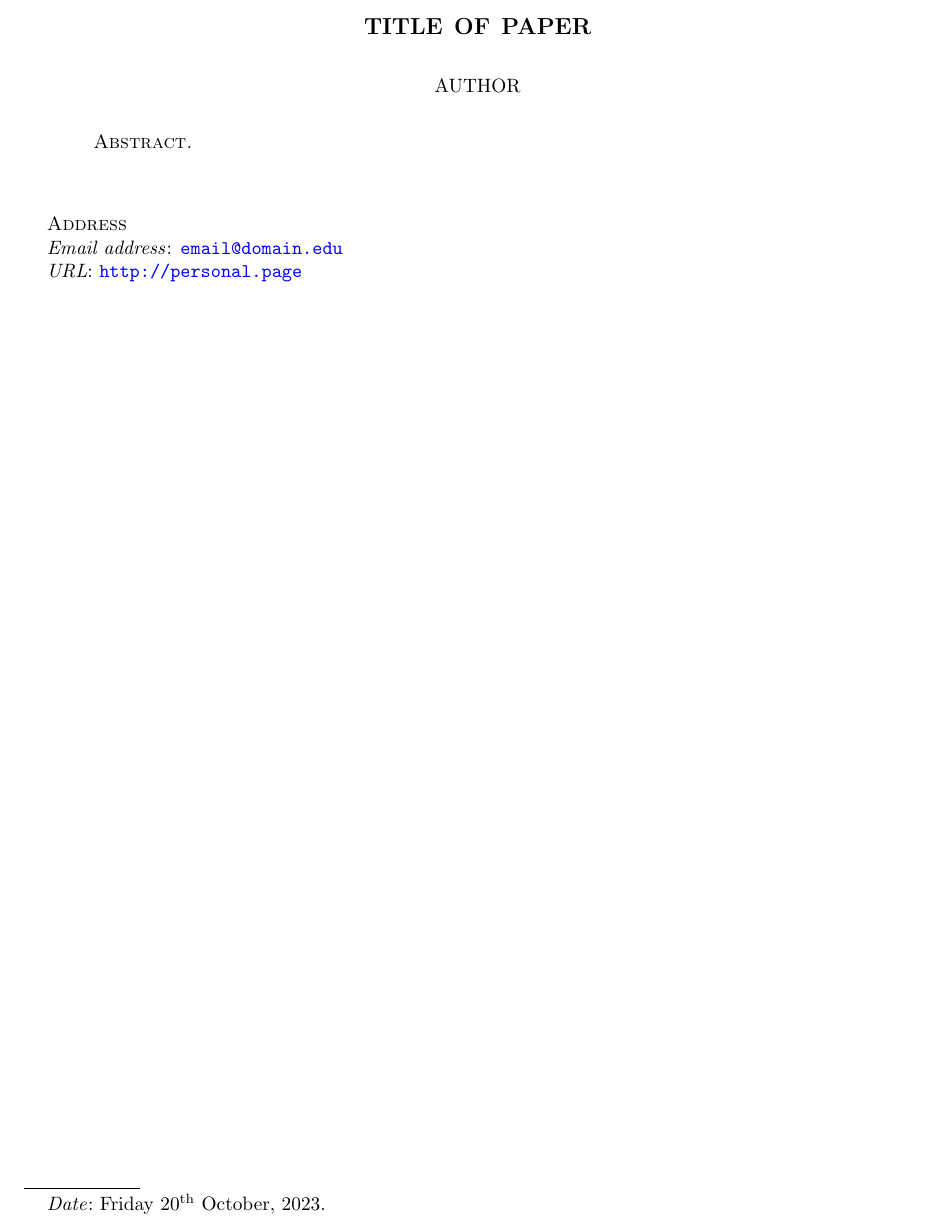
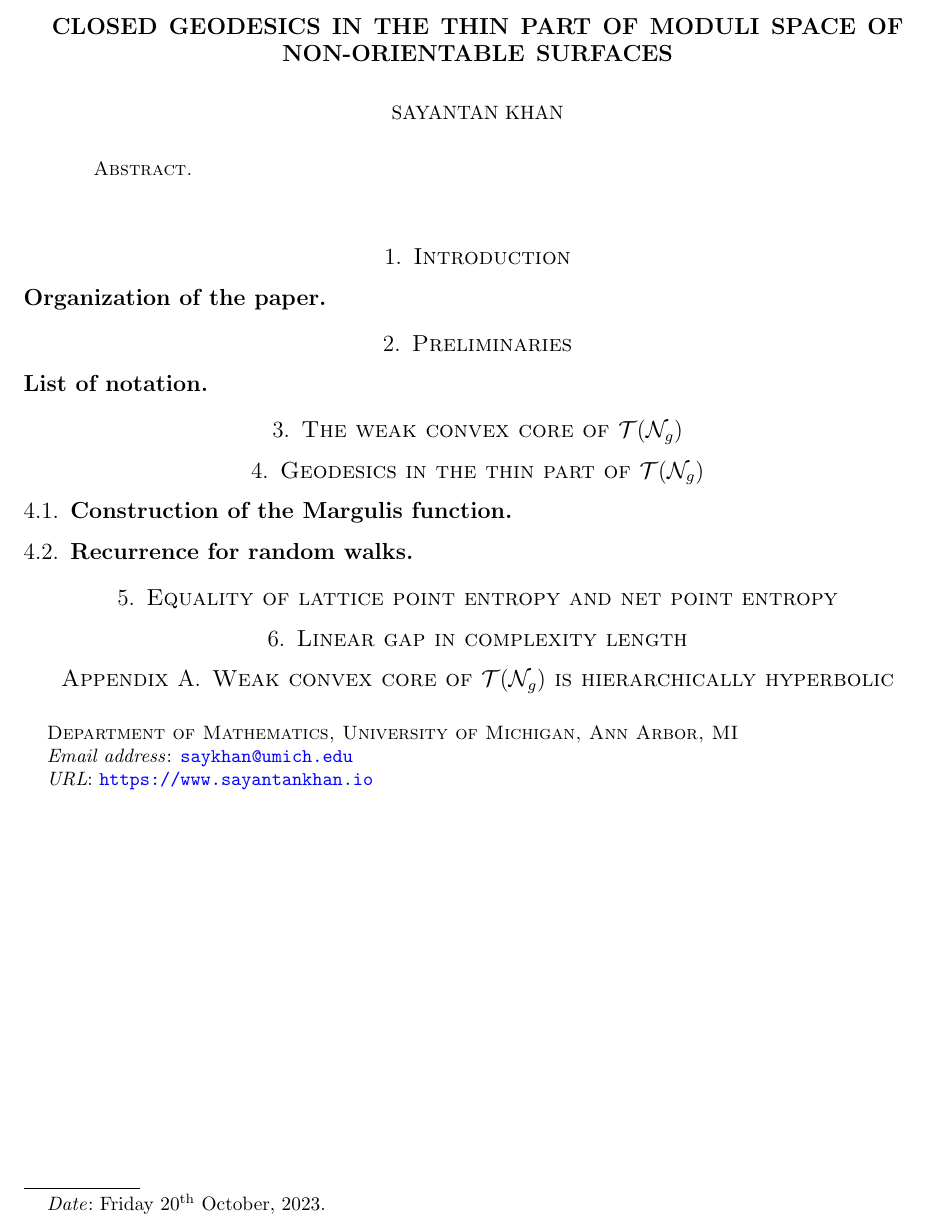
Before and after one commit to sayantangkhan/geodesics-in-thin-part, a LaTeX paper (main.tex, which reads mathpreamble.sty): part of the page, cut at the place of the change. Compiled offline with pdfLaTeX.

Commit message:
Created a skeleton for the paper

```diff
--- a/main.tex
+++ b/main.tex
@@ -2,12 +2,12 @@
 \pdfoutput=1
 \usepackage{mathpreamble}
 
-\title{Title of paper}
-\author{Author}
-\address{Address}
-\email{\href{mailto:email@domain.edu}{email@domain.edu}}
+\title{Closed geodesics in the thin part of moduli space of non-orientable surfaces}
+\author{Sayantan Khan}
+\address{Department of Mathematics, University of Michigan, Ann Arbor, MI}
+\email{\href{mailto:saykhan@umich.edu}{saykhan@umich.edu}}
 \thanks{}
-\urladdr{\url{http://personal.page}}
+\urladdr{\url{https://www.sayantankhan.io}}
 
 \keywords{}
 \subjclass[2010]{}
@@ -20,6 +20,46 @@
 \end{abstract}
 \maketitle
 
+\section{Introduction}
+\label{sec:introduction}
+
+\subsection*{Organization of the paper}
+
+\section{Preliminaries}
+\label{sec:preliminaries}
+
+\subsection*{List of notation}
+
+
+\section{The weak convex core of $\teich(\no_g)$}
+\label{sec:weak-convex-core}
+
+
+\section{Geodesics in the thin part of $\teich(\no_g)$}
+\label{sec:recurr-rand-walks}
+
+
+\subsection{Construction of the Margulis function}
+\label{sec:constr-marg-funct}
+
+\subsection{Recurrence for random walks}
+\label{sec:recurr-rand-walks-1}
+
+\section{Equality of lattice point entropy and net point entropy}
+\label{sec:equal-latt-point}
+
+%% Start with this section
+
+\section{Linear gap in complexity length}
+\label{sec:line-gap-compl}
+
+
+
+\appendix
+
+\section{Weak convex core of $\teich(\no_g)$ is hierarchically hyperbolic}
+\label{sec:trunc-teichm-space}
+
 \printbibliography
 
 \end{document}
--- a/mathpreamble.sty
+++ b/mathpreamble.sty
@@ -100,0 +106,2 @@
+\newcommand{\no}{\mathcal{N}}
+\newcommand{\teich}{\mathcal{T}}
```
Also changed, not shown: .github/workflows/main.yml (deleted, +0 -22 lines), mathpreamble.sty (12 more changed lines), 1 other file.
